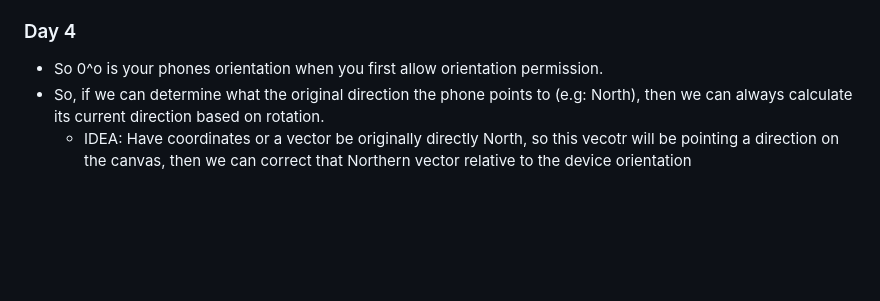
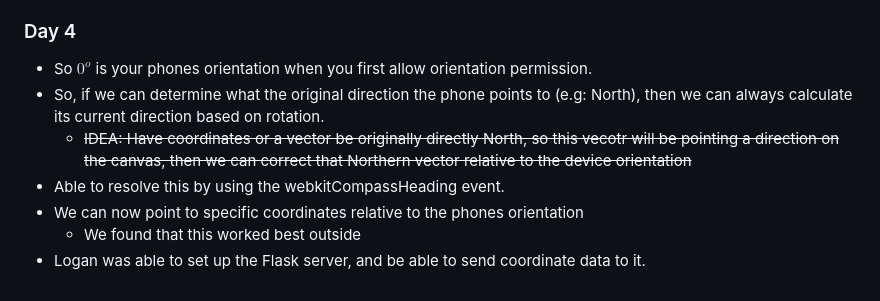
Before and after one commit to cjlangan/friend-locator, a Markdown page: README.md, the part around the change printed below. GitHub-like rendering; blank space fills up the shorter version.

Commit message:
Added to day 4 log

```diff
--- a/README.md
+++ b/README.md
@@ -43,6 +37,10 @@
     - We will have to retrieve another piece of data from the phone so that we know which way, say North, is relative to the phone's orientation...
 
 ### Day 4
-- So 0^o is your phones orientation when you first allow orientation permission.
+- So $0^o$ is your phones orientation when you first allow orientation permission.
 - So, if we can determine what the original direction the phone points to (e.g: North), then we can always calculate its current direction based on rotation.
-    - IDEA: Have coordinates or a vector be originally directly North, so this vecotr will be pointing a direction on the canvas, then we can correct that Northern vector relative to the device orientation
+    - ~~IDEA: Have coordinates or a vector be originally directly North, so this vecotr will be pointing a direction on the canvas, then we can correct that Northern vector relative to the device orientation~~
+- Able to resolve this by using the webkitCompassHeading event.
+- We can now point to specific coordinates relative to the phones orientation
+    - We found that this worked best outside
+- Logan was able to set up the Flask server, and be able to send coordinate data to it.
```
Also changed, not shown: other parts of README.md (+0 -6 lines).
